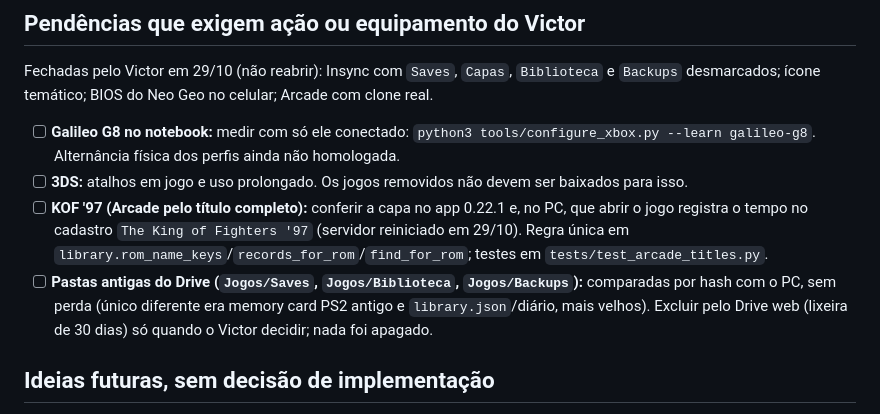
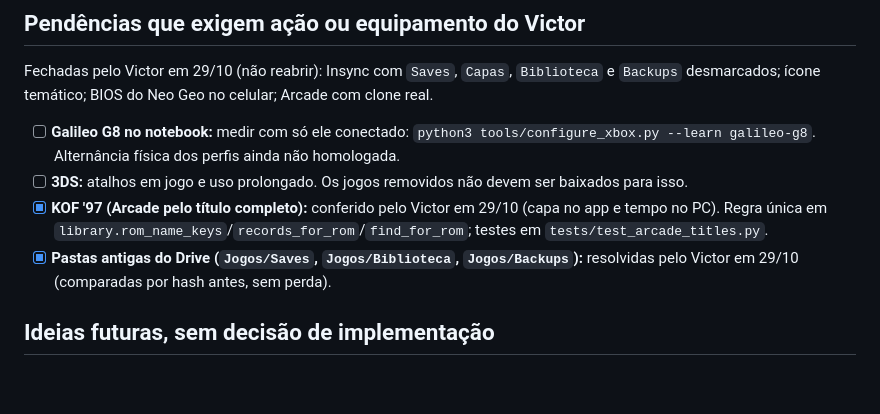
Before and after one commit to vbonesi/PyRetro, a Markdown page: docs/PENDENCIAS-PARA-CHATGPT-2026-10-29.md, the part around the change. Drawn GitHub-style; blank space fills up the shorter version.

Commit message:
docs: KOF 97 e pastas antigas do Drive concluídos
Co-Authored-By: Claude Sonnet 5.5 <noreply@anthropic.com>

```diff
--- a/docs/PENDENCIAS-PARA-CHATGPT-2026-10-29.md
+++ b/docs/PENDENCIAS-PARA-CHATGPT-2026-10-29.md
@@ -78,12 +78,10 @@ desmarcados; ícone temático; BIOS do Neo Geo no celular; Arcade com clone real
 - [ ] **Galileo G8 no notebook:** medir com só ele conectado: `python3 tools/configure_xbox.py --learn galileo-g8`.
   Alternância física dos perfis ainda não homologada.
 - [ ] **3DS:** atalhos em jogo e uso prolongado. Os jogos removidos não devem ser baixados para isso.
-- [ ] **KOF '97 (Arcade pelo título completo):** conferir a capa no app 0.22.1 e, no PC, que abrir o jogo registra o
-  tempo no cadastro `The King of Fighters '97` (servidor reiniciado em 29/10). Regra única em
-  `library.rom_name_keys`/`records_for_rom`/`find_for_rom`; testes em `tests/test_arcade_titles.py`.
-- [ ] **Pastas antigas do Drive (`Jogos/Saves`, `Jogos/Biblioteca`, `Jogos/Backups`):** comparadas por hash com o PC,
-  sem perda (único diferente era memory card PS2 antigo e `library.json`/diário, mais velhos). Excluir pelo
-  Drive web (lixeira de 30 dias) só quando o Victor decidir; nada foi apagado.
+- [x] **KOF '97 (Arcade pelo título completo):** conferido pelo Victor em 29/10 (capa no app e tempo no PC).
+  Regra única em `library.rom_name_keys`/`records_for_rom`/`find_for_rom`; testes em `tests/test_arcade_titles.py`.
+- [x] **Pastas antigas do Drive (`Jogos/Saves`, `Jogos/Biblioteca`, `Jogos/Backups`):** resolvidas pelo Victor em 29/10
+  (comparadas por hash antes, sem perda).
 
 ## Ideias futuras, sem decisão de implementação
 
```
